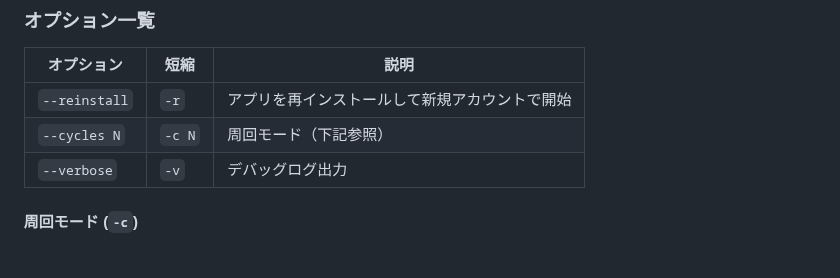
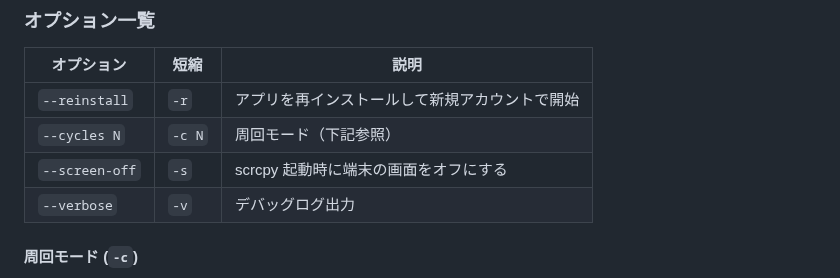
Before and after one commit to Isao-Shinohara/LudusCartographer, a Markdown page: README.md, the part around the change. GitHub-like rendering.

Commit message:
docs: --screen-off オプションを README に追加
Co-Authored-By: Claude Opus 4.6 (1M context) <noreply@anthropic.com>

```diff
--- a/README.md
+++ b/README.md
@@ -99,6 +99,7 @@ cp config/.env.example config/.env
 |-----------|------|------|
 | `--reinstall` | `-r` | アプリを再インストールして新規アカウントで開始 |
 | `--cycles N` | `-c N` | 周回モード（下記参照） |
+| `--screen-off` | `-s` | scrcpy 起動時に端末の画面をオフにする |
 | `--verbose` | `-v` | デバッグログ出力 |
 
 #### 周回モード (`-c`)
```
